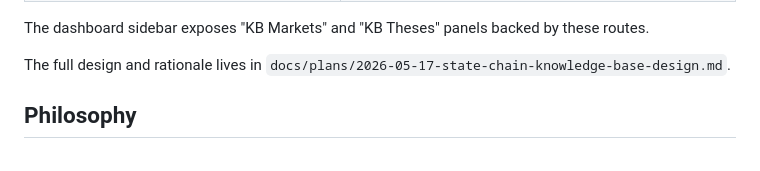
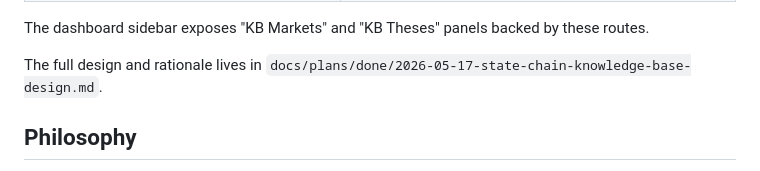
Before and after one commit to cddigi/Praescientia, a Markdown page: README.md, the part around the change. Drawn GitHub-style.

Commit message:
Move merged plans into docs/plans/done/
Archive the completed KB design and follow-ups plans by moving their
files into a new docs/plans/done/ folder and update README references
and internal cross-links so the companion design/implementation halves
point to sibling-relative paths in the archive. This keeps
active/in-flight plans at the top-level docs/plans/ while placing merged
plans into docs/plans/done/ for clarity and navigation. No code changes;
tests remain green.

```diff
--- a/README.md
+++ b/README.md
@@ -230,7 +230,7 @@ When the dashboard server is started with `--kb-root=PATH`, four routes become a
 
 The dashboard sidebar exposes "KB Markets" and "KB Theses" panels backed by these routes.
 
-The full design and rationale lives in `docs/plans/2026-05-17-state-chain-knowledge-base-design.md`.
+The full design and rationale lives in `docs/plans/done/2026-05-17-state-chain-knowledge-base-design.md`.
 
 ## Philosophy
 
```
Also changed, not shown: 2 other files.
